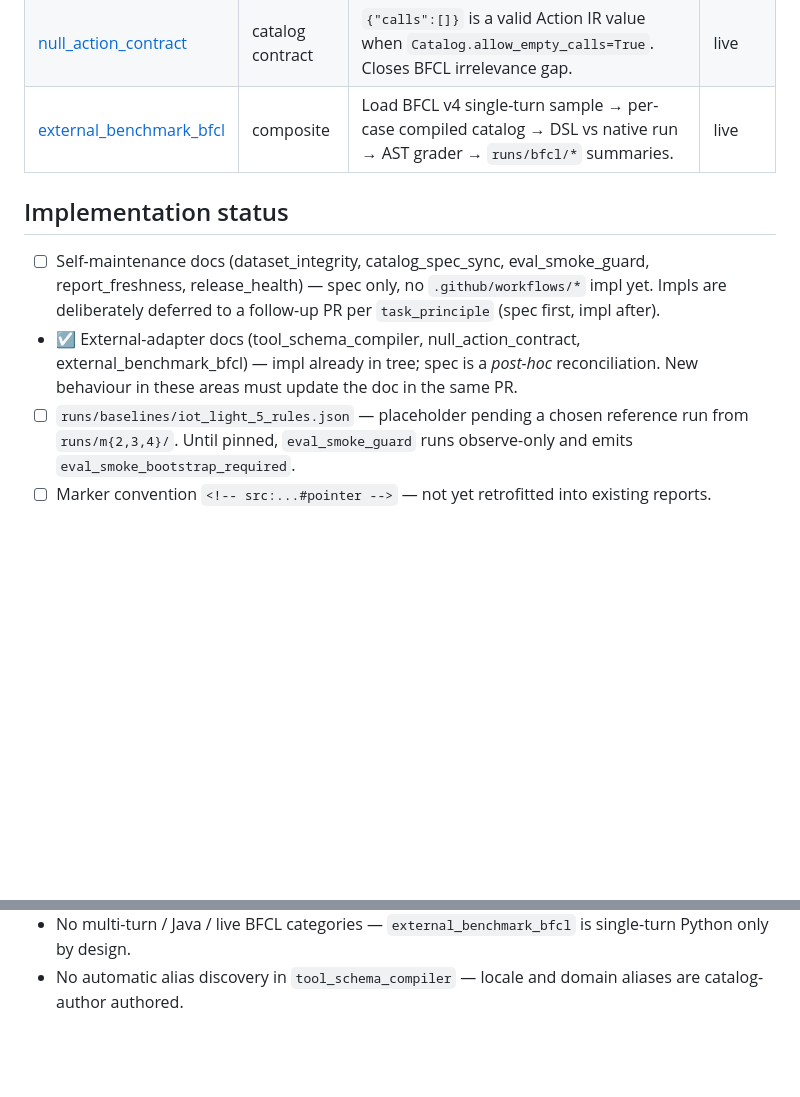
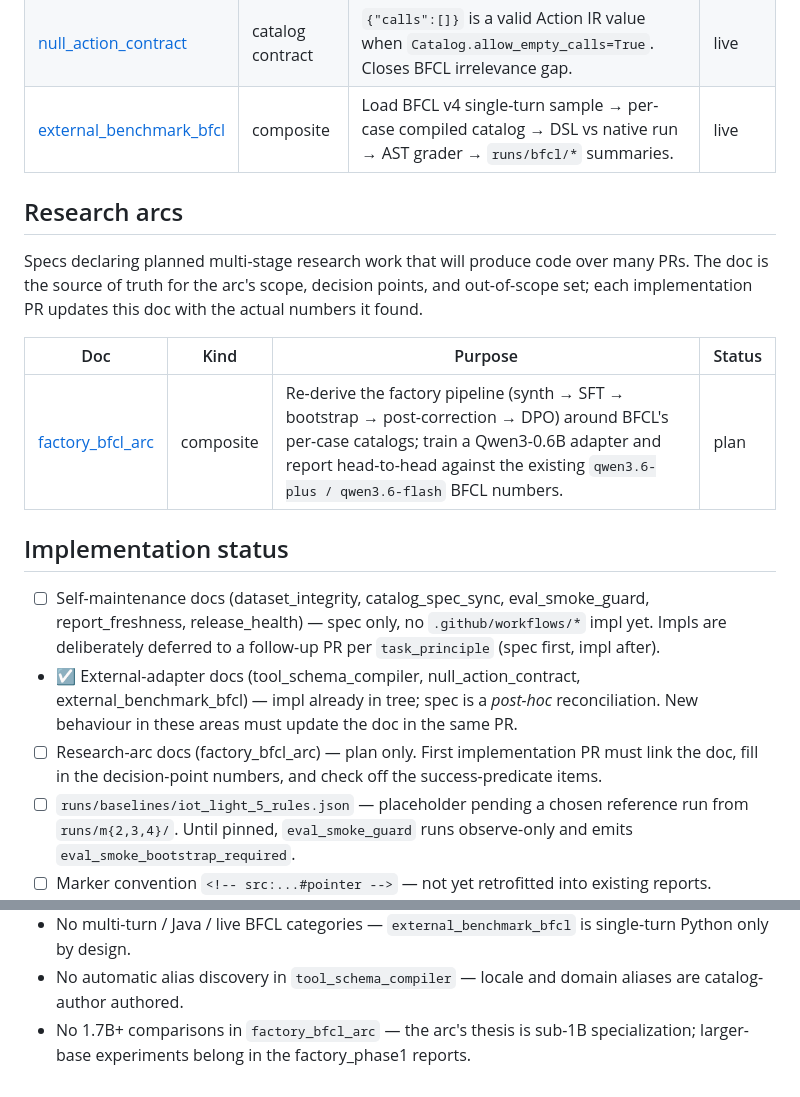
Before and after one commit to rixile9999/ganglion, a Markdown page: docs/tasks/README.md, 2 parts joined by grey strips. Rendered like a GitHub page; blank space fills up the shorter version.

```diff
--- a/docs/tasks/README.md
+++ b/docs/tasks/README.md
@@ -29,10 +29,19 @@ Specs covering Ganglion's external-benchmark and schema-ingestion surfaces. **Sp
 | [null_action_contract](./null_action_contract.md) | catalog contract | `{"calls":[]}` is a valid Action IR value when `Catalog.allow_empty_calls=True`. Closes BFCL irrelevance gap. | live |
 | [external_benchmark_bfcl](./external_benchmark_bfcl.md) | composite | Load BFCL v4 single-turn sample → per-case compiled catalog → DSL vs native run → AST grader → `runs/bfcl/*` summaries. | live |
 
+## Research arcs
+
+Specs declaring planned multi-stage research work that will produce code over many PRs. The doc is the source of truth for the arc's scope, decision points, and out-of-scope set; each implementation PR updates this doc with the actual numbers it found.
+
+| Doc | Kind | Purpose | Status |
+|---|---|---|---|
+| [factory_bfcl_arc](./factory_bfcl_arc.md) | composite | Re-derive the factory pipeline (synth → SFT → bootstrap → post-correction → DPO) around BFCL's per-case catalogs; train a Qwen3-0.6B adapter and report head-to-head against the existing `qwen3.6-plus / qwen3.6-flash` BFCL numbers. | plan |
+
 ## Implementation status
 
 - ☐ Self-maintenance docs (dataset_integrity, catalog_spec_sync, eval_smoke_guard, report_freshness, release_health) — spec only, no `.github/workflows/*` impl yet. Impls are deliberately deferred to a follow-up PR per `task_principle` (spec first, impl after).
 - ☑ External-adapter docs (tool_schema_compiler, null_action_contract, external_benchmark_bfcl) — impl already in tree; spec is a *post-hoc* reconciliation. New behaviour in these areas must update the doc in the same PR.
+- ☐ Research-arc docs (factory_bfcl_arc) — plan only. First implementation PR must link the doc, fill in the decision-point numbers, and check off the success-predicate items.
 - ☐ `runs/baselines/iot_light_5_rules.json` — placeholder pending a chosen reference run from `runs/m{2,3,4}/`. Until pinned, `eval_smoke_guard` runs observe-only and emits `eval_smoke_bootstrap_required`.
 - ☐ Marker convention `<!-- src:...#pointer -->` — not yet retrofitted into existing reports. `report_freshness` will emit `report_freshness_bootstrap_required` until a first report is stamped.
 
@@ -53,3 +62,4 @@ Explicit non-goals (per [task_principle §3](../agent-forge/task_principle.md),
 - No automatic report rewriting — prose and number authorship stay with the author; only stamps are verified.
 - No multi-turn / Java / live BFCL categories — `external_benchmark_bfcl` is single-turn Python only by design.
 - No automatic alias discovery in `tool_schema_compiler` — locale and domain aliases are catalog-author authored.
+- No 1.7B+ comparisons in `factory_bfcl_arc` — the arc's thesis is sub-1B specialization; larger-base experiments belong in the factory_phase1 reports.
```
Also changed, not shown: docs/tasks/factory_bfcl_arc.md (added, +170 -0 lines).
